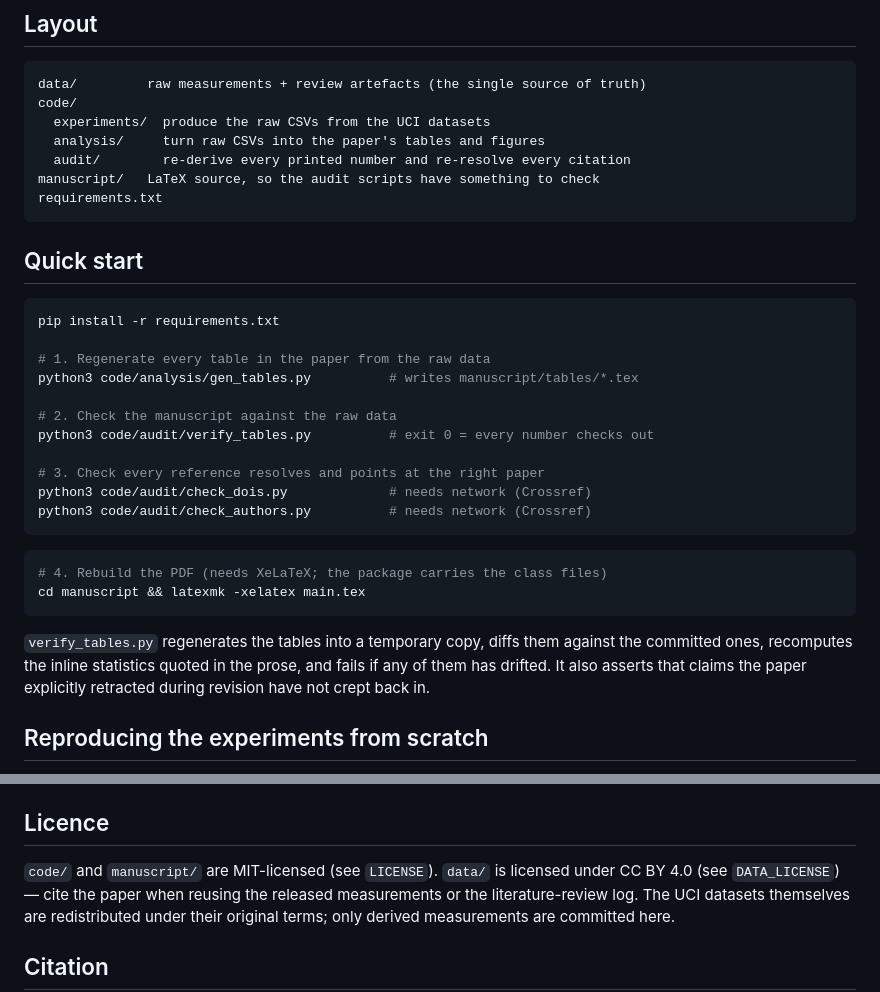
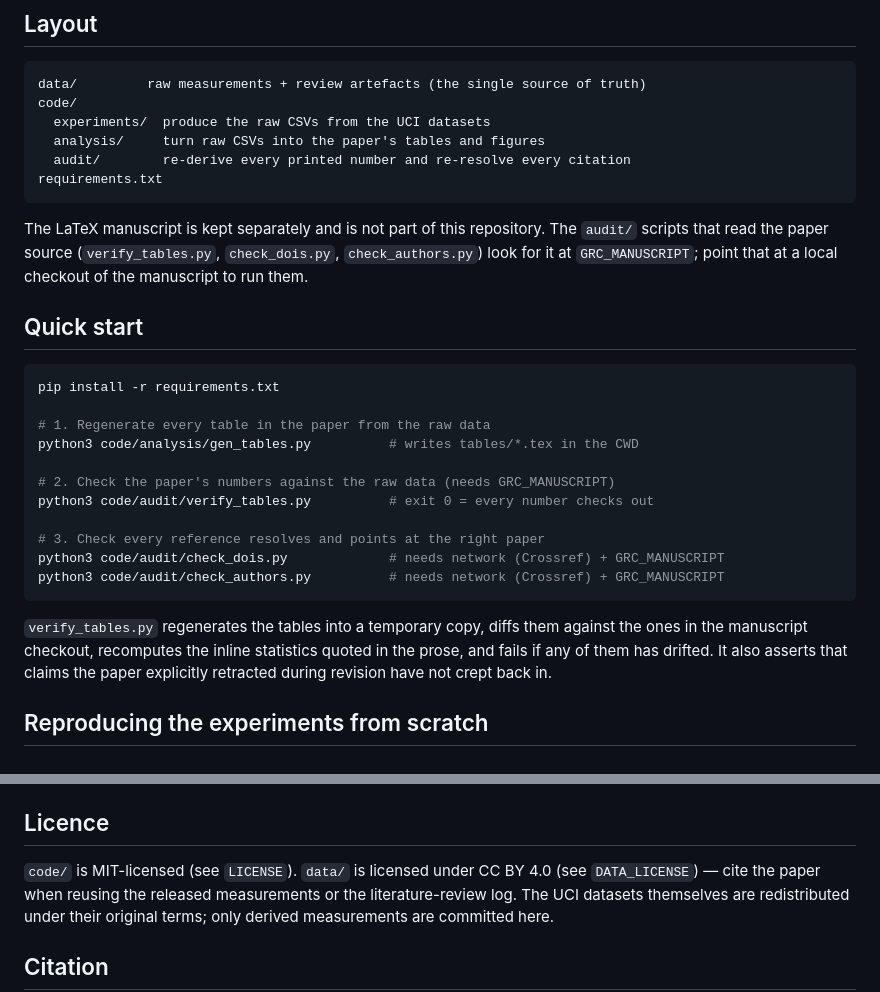
Before and after one commit to ttdaiuneti/grc-modern-ml-survey, a Markdown page: README.md, 2 parts joined by grey strips. Drawn GitHub-style.

Commit message:
README: describe the repo as code + data only
The manuscript directory is no longer part of this repository (removed in
eb1181a). Drop the layout entry, the PDF-build step, and the licence line
for it, and document that the audit scripts read the manuscript from
GRC_MANUSCRIPT instead.

````diff
--- a/README.md
+++ b/README.md
@@ -17,9 +17,13 @@ code/
   experiments/  produce the raw CSVs from the UCI datasets
   analysis/     turn raw CSVs into the paper's tables and figures
   audit/        re-derive every printed number and re-resolve every citation
-manuscript/   LaTeX source, so the audit scripts have something to check
 requirements.txt
 ```
+
+The LaTeX manuscript is kept separately and is not part of this repository.
+The `audit/` scripts that read the paper source (`verify_tables.py`,
+`check_dois.py`, `check_authors.py`) look for it at `GRC_MANUSCRIPT`; point
+that at a local checkout of the manuscript to run them.
 
 ## Quick start
 
@@ -27,23 +31,18 @@ requirements.txt
 pip install -r requirements.txt
 
 # 1. Regenerate every table in the paper from the raw data
-python3 code/analysis/gen_tables.py          # writes manuscript/tables/*.tex
+python3 code/analysis/gen_tables.py          # writes tables/*.tex in the CWD
 
-# 2. Check the manuscript against the raw data
+# 2. Check the paper's numbers against the raw data (needs GRC_MANUSCRIPT)
 python3 code/audit/verify_tables.py          # exit 0 = every number checks out
 
 # 3. Check every reference resolves and points at the right paper
-python3 code/audit/check_dois.py             # needs network (Crossref)
-python3 code/audit/check_authors.py          # needs network (Crossref)
-```
-
-```bash
-# 4. Rebuild the PDF (needs XeLaTeX; the package carries the class files)
-cd manuscript && latexmk -xelatex main.tex
+python3 code/audit/check_dois.py             # needs network (Crossref) + GRC_MANUSCRIPT
+python3 code/audit/check_authors.py          # needs network (Crossref) + GRC_MANUSCRIPT
 ```
 
 `verify_tables.py` regenerates the tables into a temporary copy, diffs them
-against the committed ones, recomputes the inline statistics quoted in the
+against the ones in the manuscript checkout, recomputes the inline statistics quoted in the
 prose, and fails if any of them has drifted. It also asserts that claims the
 paper explicitly retracted during revision have not crept back in.
 
@@ -98,7 +97,7 @@ the scripts look for the CSVs.
 
 ## Licence
 
-`code/` and `manuscript/` are MIT-licensed (see `LICENSE`).
+`code/` is MIT-licensed (see `LICENSE`).
 `data/` is licensed under CC BY 4.0 (see `DATA_LICENSE`) — cite the paper
 when reusing the released measurements or the literature-review log.
 The UCI datasets themselves are redistributed under their original terms;
````
